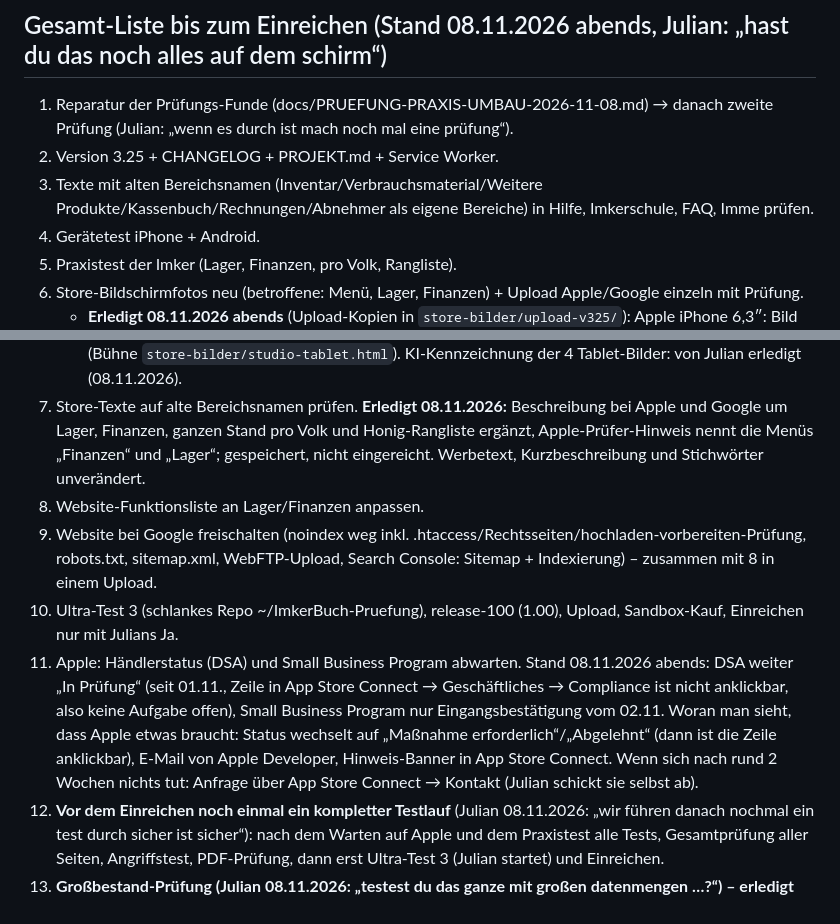
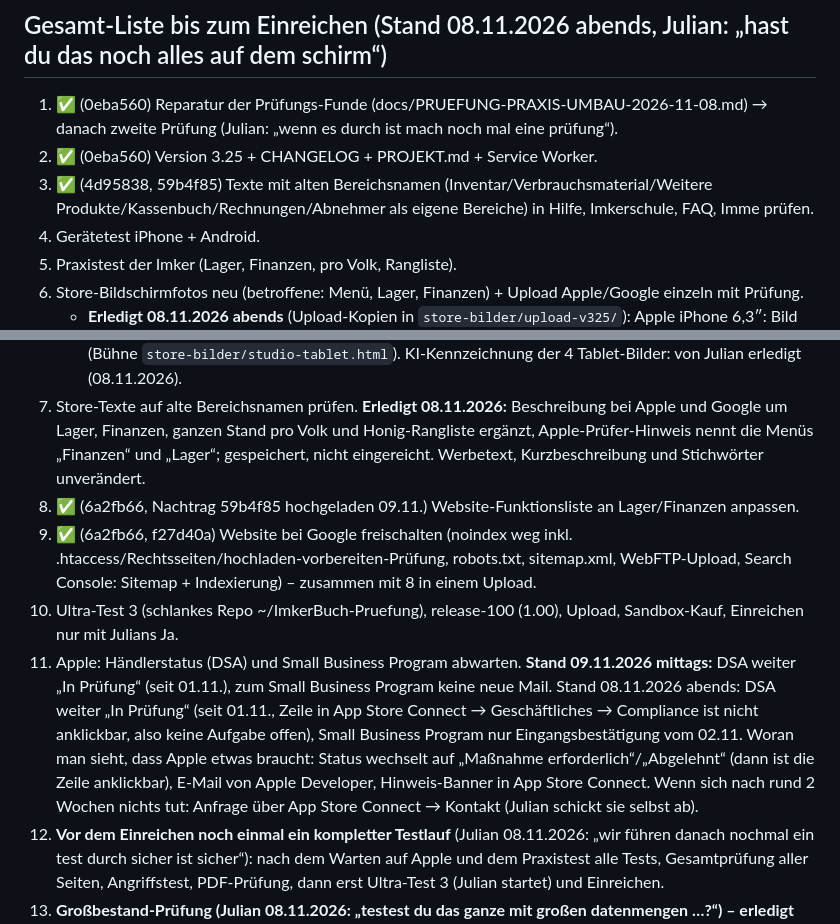
Before and after one commit to juliankhler-web/imkerbuch, a Markdown page: docs/PLAN-PRAXIS-UMBAU-2026-11-07.md, 2 parts joined by grey strips. Drawn GitHub-style.

Commit message:
Plan: erledigte Listenpunkte markiert, Apple-Stand 09.11.
Co-Authored-By: Claude Opus 5.5 <noreply@anthropic.com>

```diff
--- a/docs/PLAN-PRAXIS-UMBAU-2026-11-07.md
+++ b/docs/PLAN-PRAXIS-UMBAU-2026-11-07.md
@@ -64,9 +64,9 @@ Julian: „es wäre gut eine statistik über jedes einzelne volk zu haben so das
 - **Tablet-Store-Bilder neu 09.11.2026** (Julian: „ja lade hoch“): Die 3 iPad- und 4 Google-Tablet-Bilder zeigten noch „Dashboard“ und die leere Völker-Kachel. Neu aufgenommen (`store-aufnahmen.mjs --dunkel --ipad/--tablet`, dann `store-bilder.mjs` bzw. `--tablet`; Achtung: `store-bilder.mjs` schreibt immer direkt nach `store-bilder/iphone|ipad|play-tablet/` und baut ohne `--tablet` auch die iPhone-Bilder neu – iPhone danach mit `git checkout` zurückgesetzt; der erste `--tablet`-Lauf fotografierte zu früh, zweiter Lauf gut). Hochgeladen: Apple iPad 13″ (1 Alles im Blick, 2 Imkerbetrieb, 3 Durchsicht), Google 7″ und 10″ (1–4), alte entfernt, gespeichert, **nichts eingereicht**. Upload-Kopien: `store-bilder/upload-0911/`. Sicherungshinweis ist auf keinem Store-Bild (store-aufnahmen setzt die letzte Sicherung auf „jetzt“). KI-Kennzeichnung der 4 neuen Google-Tablet-Bilder: von Julian erledigt (09.11.2026, „erledigt“; in meiner Ansicht nicht sichtbar – die Bild-Details zeigen keinen KI-Vermerk, auch nicht bei früher gekennzeichneten Bildern). Store-Eintrag ohne offene Änderungen („Verwerfen“ ausgegraut).
 
 ## Gesamt-Liste bis zum Einreichen (Stand 08.11.2026 abends, Julian: „hast du das noch alles auf dem schirm“)
-1. Reparatur der Prüfungs-Funde (docs/PRUEFUNG-PRAXIS-UMBAU-2026-11-08.md) → danach zweite Prüfung (Julian: „wenn es durch ist mach noch mal eine prüfung“).
-2. Version 3.25 + CHANGELOG + PROJEKT.md + Service Worker.
-3. Texte mit alten Bereichsnamen (Inventar/Verbrauchsmaterial/Weitere Produkte/Kassenbuch/Rechnungen/Abnehmer als eigene Bereiche) in Hilfe, Imkerschule, FAQ, Imme prüfen.
+1. ✅ (0eba560) Reparatur der Prüfungs-Funde (docs/PRUEFUNG-PRAXIS-UMBAU-2026-11-08.md) → danach zweite Prüfung (Julian: „wenn es durch ist mach noch mal eine prüfung“).
+2. ✅ (0eba560) Version 3.25 + CHANGELOG + PROJEKT.md + Service Worker.
+3. ✅ (4d95838, 59b4f85) Texte mit alten Bereichsnamen (Inventar/Verbrauchsmaterial/Weitere Produkte/Kassenbuch/Rechnungen/Abnehmer als eigene Bereiche) in Hilfe, Imkerschule, FAQ, Imme prüfen.
 4. Gerätetest iPhone + Android.
 5. Praxistest der Imker (Lager, Finanzen, pro Volk, Rangliste).
 6. Store-Bildschirmfotos neu (betroffene: Menü, Lager, Finanzen) + Upload Apple/Google einzeln mit Prüfung.
@@ -76,9 +76,9 @@ Julian: „es wäre gut eine statistik über jedes einzelne volk zu haben so das
    - KI-Kennzeichnung des neuen Google-Bilds 5: von Julian erledigt (der Knopf „KI-generierte Assets kennzeichnen“ öffnet einen Tab außerhalb meiner Reichweite).
    - **Google-Tablet-Bilder neu (Julian: „ja bei google auch umbedingt für tablet“, Entwurf freigegeben „ja passt lade hoch“):** 4 Bilder 2560 × 1440 (16:9) in `store-bilder/play-tablet/`, je 4 bei 7″ und 10″, Reihenfolge Alles im Blick, Dein ganzer Imkerbetrieb, Durchsicht am Stand, Jedes Volk im Blick (Volk-Seite mit „Honig pro Jahr“). Gespeichert, nicht eingereicht. Erzeugen: `node tools/store-aufnahmen.mjs store-bilder/roh --dunkel --tablet --nur=dashboard,kassenbuch,durchsicht,volk` (Android-Tablet quer 1280 × 776 dp, 2-fach; Imme-Knopf ausgeblendet), dann `node tools/store-bilder.mjs --tablet` (Bühne `store-bilder/studio-tablet.html`). KI-Kennzeichnung der 4 Tablet-Bilder: von Julian erledigt (08.11.2026).
 7. Store-Texte auf alte Bereichsnamen prüfen. **Erledigt 08.11.2026:** Beschreibung bei Apple und Google um Lager, Finanzen, ganzen Stand pro Volk und Honig-Rangliste ergänzt, Apple-Prüfer-Hinweis nennt die Menüs „Finanzen“ und „Lager“; gespeichert, nicht eingereicht. Werbetext, Kurzbeschreibung und Stichwörter unverändert.
-8. Website-Funktionsliste an Lager/Finanzen anpassen.
-9. Website bei Google freischalten (noindex weg inkl. .htaccess/Rechtsseiten/hochladen-vorbereiten-Prüfung, robots.txt, sitemap.xml, WebFTP-Upload, Search Console: Sitemap + Indexierung) – zusammen mit 8 in einem Upload.
+8. ✅ (6a2fb66, Nachtrag 59b4f85 hochgeladen 09.11.) Website-Funktionsliste an Lager/Finanzen anpassen.
+9. ✅ (6a2fb66, f27d40a) Website bei Google freischalten (noindex weg inkl. .htaccess/Rechtsseiten/hochladen-vorbereiten-Prüfung, robots.txt, sitemap.xml, WebFTP-Upload, Search Console: Sitemap + Indexierung) – zusammen mit 8 in einem Upload.
 10. Ultra-Test 3 (schlankes Repo ~/ImkerBuch-Pruefung), release-100 (1.00), Upload, Sandbox-Kauf, Einreichen nur mit Julians Ja.
-11. Apple: Händlerstatus (DSA) und Small Business Program abwarten. Stand 08.11.2026 abends: DSA weiter „In Prüfung“ (seit 01.11., Zeile in App Store Connect → Geschäftliches → Compliance ist nicht anklickbar, also keine Aufgabe offen), Small Business Program nur Eingangsbestätigung vom 02.11. Woran man sieht, dass Apple etwas braucht: Status wechselt auf „Maßnahme erforderlich“/„Abgelehnt“ (dann ist die Zeile anklickbar), E-Mail von Apple Developer, Hinweis-Banner in App Store Connect. Wenn sich nach rund 2 Wochen nichts tut: Anfrage über App Store Connect → Kontakt (Julian schickt sie selbst ab).
+11. Apple: Händlerstatus (DSA) und Small Business Program abwarten. **Stand 09.11.2026 mittags:** DSA weiter „In Prüfung“ (seit 01.11.), zum Small Business Program keine neue Mail. Stand 08.11.2026 abends: DSA weiter „In Prüfung“ (seit 01.11., Zeile in App Store Connect → Geschäftliches → Compliance ist nicht anklickbar, also keine Aufgabe offen), Small Business Program nur Eingangsbestätigung vom 02.11. Woran man sieht, dass Apple etwas braucht: Status wechselt auf „Maßnahme erforderlich“/„Abgelehnt“ (dann ist die Zeile anklickbar), E-Mail von Apple Developer, Hinweis-Banner in App Store Connect. Wenn sich nach rund 2 Wochen nichts tut: Anfrage über App Store Connect → Kontakt (Julian schickt sie selbst ab).
 12. **Vor dem Einreichen noch einmal ein kompletter Testlauf** (Julian 08.11.2026: „wir führen danach nochmal ein test durch sicher ist sicher“): nach dem Warten auf Apple und dem Praxistest alle Tests, Gesamtprüfung aller Seiten, Angriffstest, PDF-Prüfung, dann erst Ultra-Test 3 (Julian startet) und Einreichen.
 13. **Großbestand-Prüfung (Julian 08.11.2026: „testest du das ganze mit großen datenmengen …?“) – erledigt 09.11.2026.** Gesamtprüfung mit `MASSEN=1` (50 Stände, 325 Völker, ~45.000 Einträge, 225 Lager-Positionen): 140 Seiten ohne Befund, langsamste Stelle 517 ms. Vier Ablauf-Agenten mit Gegenprüfung fanden 12 bestätigte Fehler (5 mittel, 7 klein), alle behoben: Stand aus dem Papierkorb bringt seine Völker zurück; Rechnungsposition merkt den USt-Satz auch ohne Regelbesteuerung; Ø Alter der Königinnen mit der damaligen Königin; Zähler bei Behandlung am Stand; Hilfe-Text „Volk löschen“; Statistik-Namen brechen um; Bestandsbuch-PDF-Spaltenköpfe; Export vom Stand nur dessen Völker; Unterlagen ohne Zukunftsjahr. Nach Mockup (Julian: „ja passt so mach“): Suche beim Verkaufen im Lager und bei Lager-Positionen der Rechnung (`auswahlMitSuche`), „Alle/Keine“ + Zähler bei der Ernte am ganzen Stand, Suche + Jahr in der Rechnungsliste (Start laufendes Jahr, „Alle“ vorn wie überall). Zweite Agenten-Prüfung: 3 weitere Kleinigkeiten bestätigt und behoben. 1043/1043 Tests grün. Gerätetest dafür steht noch aus (Punkt 4).
```
